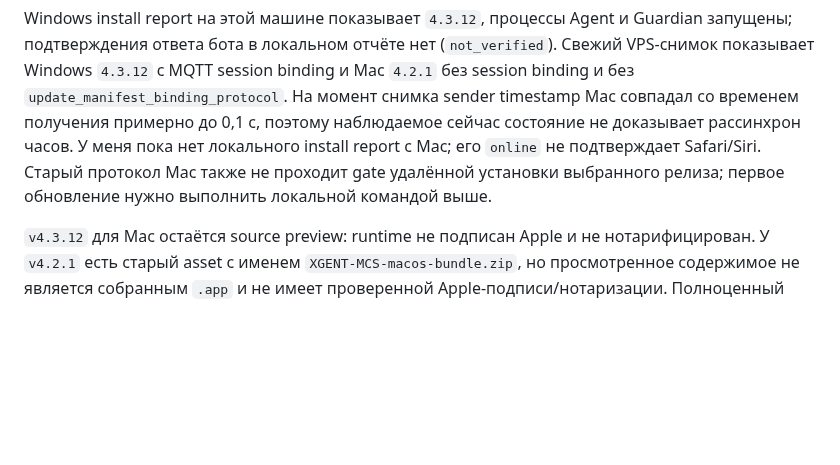
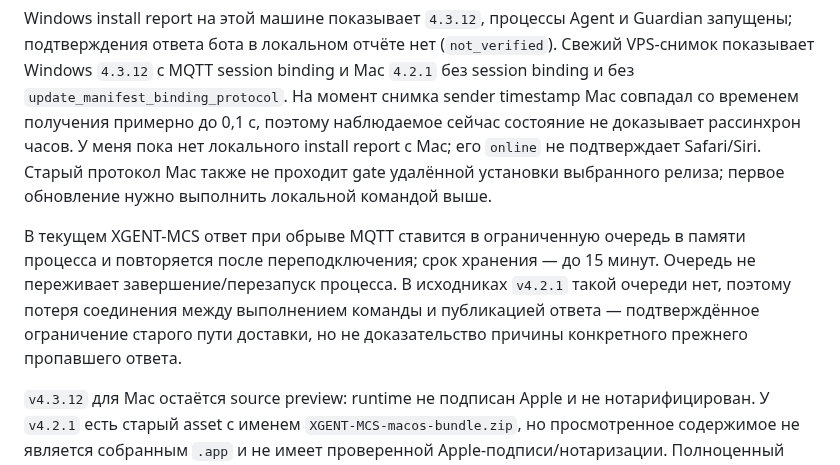
Before and after one commit to invinby/XIDER, a Markdown page: docs/MAC-REMOTE-UPDATES.md, the part around the change. Rendered like a GitHub page; blank space fills up the shorter version.

Commit message:
docs: clarify legacy macOS response delivery

```diff
--- a/docs/MAC-REMOTE-UPDATES.md
+++ b/docs/MAC-REMOTE-UPDATES.md
@@ -274,6 +274,13 @@ Guardian запущены; подтверждения ответа бота в
 Старый протокол Mac также не проходит gate удалённой установки выбранного релиза;
 первое обновление нужно выполнить локальной командой выше.
 
+В текущем XGENT-MCS ответ при обрыве MQTT ставится в ограниченную очередь в
+памяти процесса и повторяется после переподключения; срок хранения — до 15 минут.
+Очередь не переживает завершение/перезапуск процесса. В исходниках `v4.2.1`
+такой очереди нет, поэтому потеря соединения между выполнением команды и
+публикацией ответа — подтверждённое ограничение старого пути доставки, но не
+доказательство причины конкретного прежнего пропавшего ответа.
+
 `v4.3.12` для Mac остаётся source preview: runtime не подписан Apple и не
 нотарифицирован. У `v4.2.1` есть старый asset с именем `XGENT-MCS-macos-bundle.zip`,
 но просмотренное содержимое не является собранным `.app` и не имеет проверенной
```
